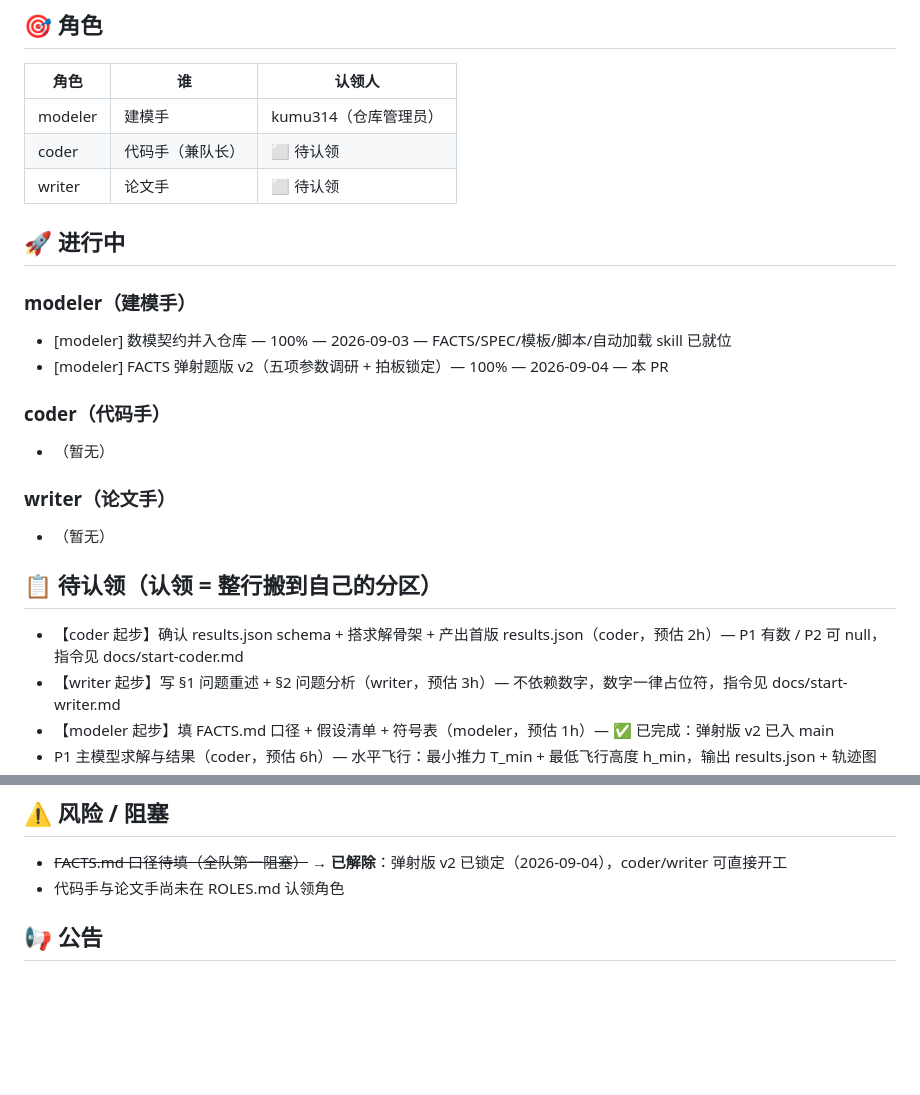
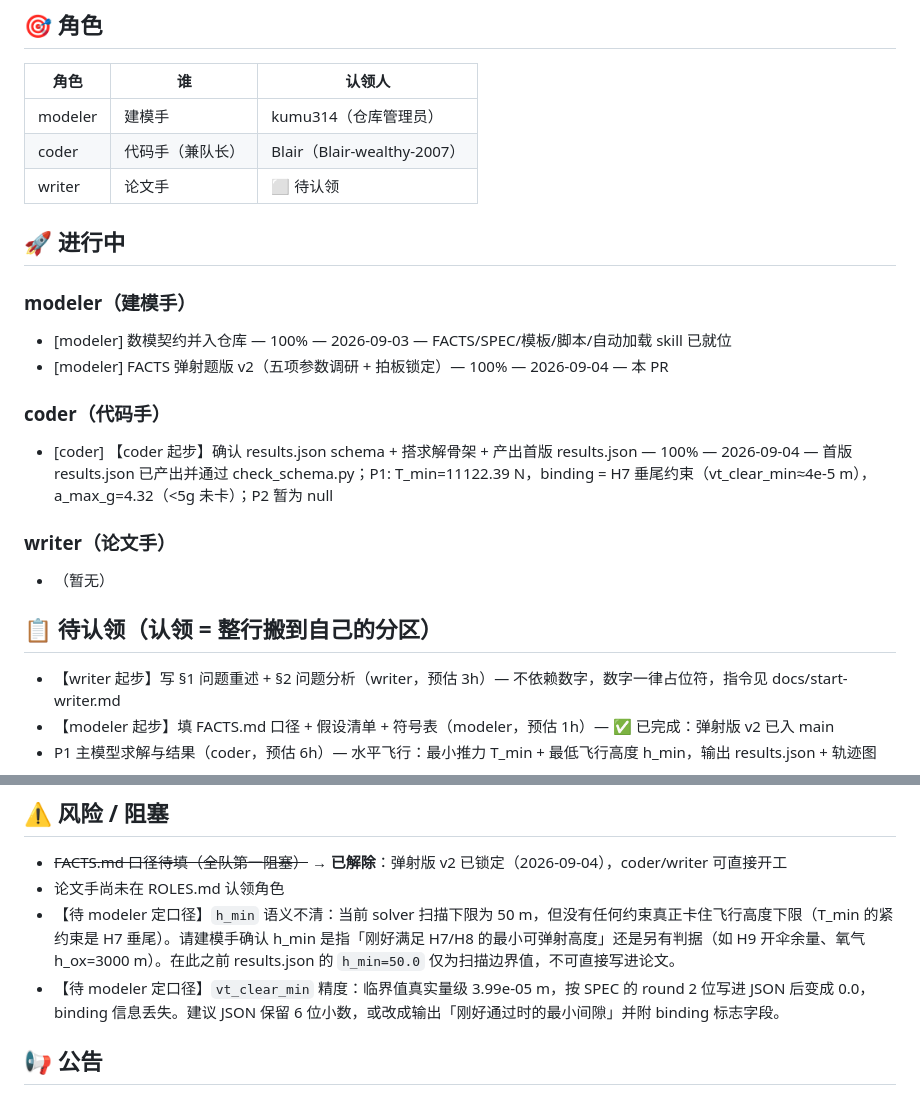
Before and after one commit to kumu314/our-collab-project, a Markdown page: STATUS.md, 2 parts joined by grey strips. Rendered like a GitHub page; blank space fills up the shorter version.

Commit message:
chore: coder 认领起步任务 + 登记 h_min/vt_clear_min 两个口径待澄清

```diff
--- a/STATUS.md
+++ b/STATUS.md
@@ -11,7 +11,7 @@
 | 角色 | 谁 | 认领人 |
 |------|---|--------|
 | modeler | 建模手 | kumu314（仓库管理员） |
-| coder | 代码手（兼队长） | ⬜ 待认领 |
+| coder | 代码手（兼队长） | Blair（Blair-wealthy-2007） |
 | writer | 论文手 | ⬜ 待认领 |
 
 ## 🚀 进行中
@@ -23,7 +23,7 @@
 
 ### coder（代码手）
 
-- （暂无）
+- [coder] 【coder 起步】确认 results.json schema + 搭求解骨架 + 产出首版 results.json — 100% — 2026-09-04 — 首版 results.json 已产出并通过 check_schema.py；P1: T_min=11122.39 N，binding = H7 垂尾约束（vt_clear_min≈4e-5 m），a_max_g=4.32（<5g 未卡）；P2 暂为 null
 
 ### writer（论文手）
 
@@ -31,7 +31,6 @@
 
 ## 📋 待认领（认领 = 整行搬到自己的分区）
 
-- 【coder 起步】确认 results.json schema + 搭求解骨架 + 产出首版 results.json（coder，预估 2h）— P1 有数 / P2 可 null，指令见 docs/start-coder.md
 - 【writer 起步】写 §1 问题重述 + §2 问题分析（writer，预估 3h）— 不依赖数字，数字一律占位符，指令见 docs/start-writer.md
 - 【modeler 起步】填 FACTS.md 口径 + 假设清单 + 符号表（modeler，预估 1h）— ✅ 已完成：弹射版 v2 已入 main
 - P1 主模型求解与结果（coder，预估 6h）— 水平飞行：最小推力 T_min + 最低飞行高度 h_min，输出 results.json + 轨迹图
@@ -52,7 +51,9 @@
 ## ⚠️ 风险 / 阻塞
 
 - ~~FACTS.md 口径待填（全队第一阻塞）~~ → **已解除**：弹射版 v2 已锁定（2026-09-04），coder/writer 可直接开工
-- 代码手与论文手尚未在 ROLES.md 认领角色
+- 论文手尚未在 ROLES.md 认领角色
+- 【待 modeler 定口径】`h_min` 语义不清：当前 solver 扫描下限为 50 m，但没有任何约束真正卡住飞行高度下限（T_min 的紧约束是 H7 垂尾）。请建模手确认 h_min 是指「刚好满足 H7/H8 的最小可弹射高度」还是另有判据（如 H9 开伞余量、氧气 h_ox=3000 m）。在此之前 results.json 的 `h_min=50.0` 仅为扫描边界值，不可直接写进论文。
+- 【待 modeler 定口径】`vt_clear_min` 精度：临界值真实量级 3.99e-05 m，按 SPEC 的 round 2 位写进 JSON 后变成 0.0，binding 信息丢失。建议 JSON 保留 6 位小数，或改成输出「刚好通过时的最小间隙」并附 binding 标志字段。
 
 ## 📢 公告
 
```
